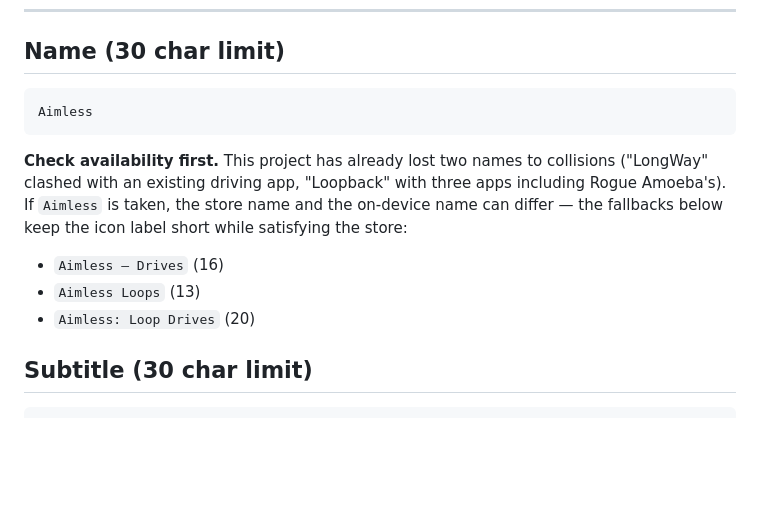
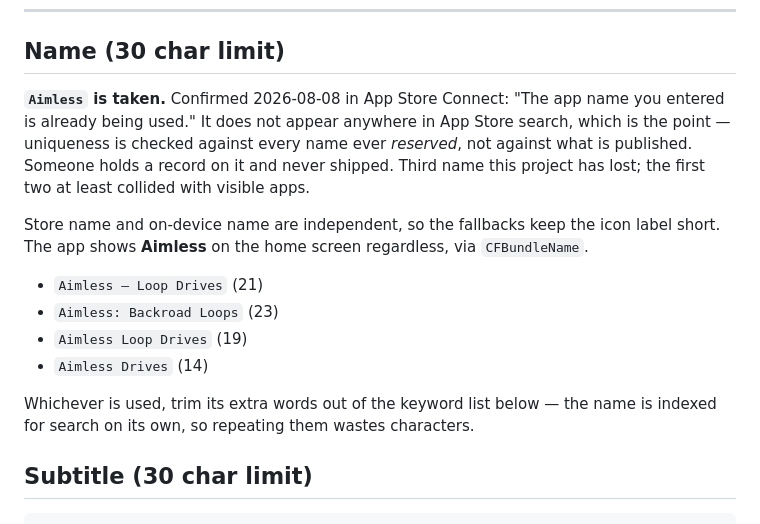
Before and after one commit to bryce141/Aimless, a Markdown page: store/listing.md, the part around the change. Drawn GitHub-style; blank space fills up the shorter version.

Commit message:
Record that "Aimless" is taken on the App Store
Confirmed in App Store Connect, not guessed. The name appears nowhere in App
Store search because uniqueness is checked against every name ever reserved,
not against what is published — someone holds a record and never shipped.

Store name and on-device name are independent, so the fallbacks only affect
the listing. CFBundleName keeps the home screen reading "Aimless".

Co-Authored-By: Claude Opus 5 <noreply@anthropic.com>

````diff
--- a/store/listing.md
+++ b/store/listing.md
@@ -7,19 +7,24 @@ edits stay inside them.
 
 ## Name (30 char limit)
 
-```
-Aimless
-```
+**`Aimless` is taken.** Confirmed 2026-08-08 in App Store Connect: "The app
+name you entered is already being used." It does not appear anywhere in App
+Store search, which is the point — uniqueness is checked against every name
+ever *reserved*, not against what is published. Someone holds a record on it
+and never shipped. Third name this project has lost; the first two at least
+collided with visible apps.
 
-**Check availability first.** This project has already lost two names to
-collisions ("LongWay" clashed with an existing driving app, "Loopback" with
-three apps including Rogue Amoeba's). If `Aimless` is taken, the store name and
-the on-device name can differ — the fallbacks below keep the icon label short
-while satisfying the store:
+Store name and on-device name are independent, so the fallbacks keep the icon
+label short. The app shows **Aimless** on the home screen regardless, via
+`CFBundleName`.
 
-- `Aimless — Drives` (16)
-- `Aimless Loops` (13)
-- `Aimless: Loop Drives` (20)
+- `Aimless — Loop Drives` (21)
+- `Aimless: Backroad Loops` (23)
+- `Aimless Loop Drives` (19)
+- `Aimless Drives` (14)
+
+Whichever is used, trim its extra words out of the keyword list below — the
+name is indexed for search on its own, so repeating them wastes characters.
 
 ## Subtitle (30 char limit)
 
````
